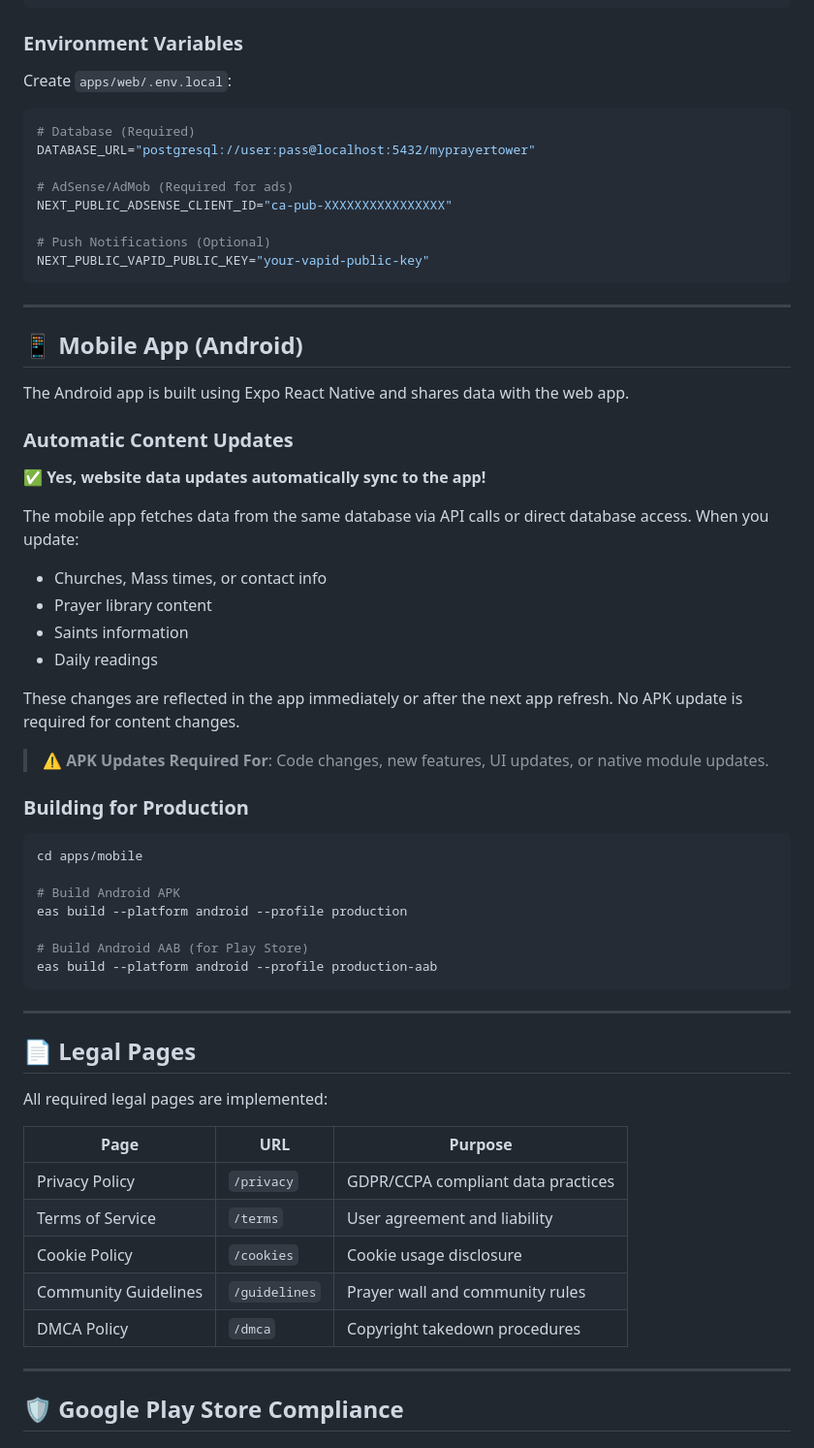
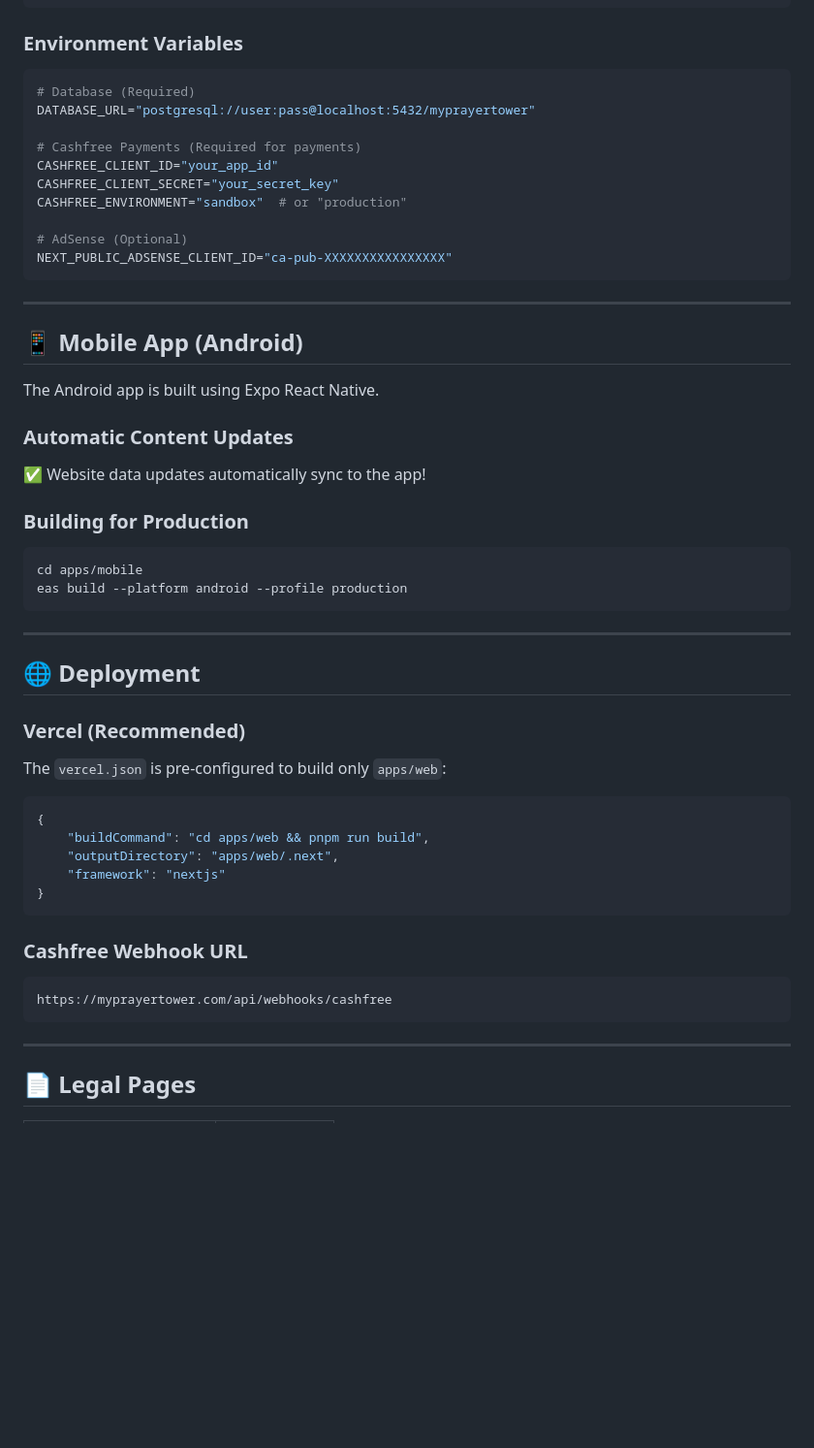
Before and after one commit to shortfeeds/MyPrayerTower, a Markdown page: README.md, the part around one of its changes. Shown at 97% size. GitHub-like rendering; blank space fills up the shorter version.

````diff
--- a/README.md
+++ b/README.md
@@ -88,65 +134,57 @@ pnpm --filter @mpt/web dev
 
 ### Environment Variables
 
-Create `apps/web/.env.local`:
-
 ```bash
 # Database (Required)
 DATABASE_URL="postgresql://user:pass@localhost:5432/myprayertower"
 
-# AdSense/AdMob (Required for ads)
+# Cashfree Payments (Required for payments)
+CASHFREE_CLIENT_ID="your_app_id"
+CASHFREE_CLIENT_SECRET="your_secret_key"
+CASHFREE_ENVIRONMENT="sandbox"  # or "production"
+
+# AdSense (Optional)
 NEXT_PUBLIC_ADSENSE_CLIENT_ID="ca-pub-XXXXXXXXXXXXXXXX"
-
-# Push Notifications (Optional)
-NEXT_PUBLIC_VAPID_PUBLIC_KEY="your-vapid-public-key"
 ```
 
 ---
 
 ## 📱 Mobile App (Android)
 
-The Android app is built using Expo React Native and shares data with the web app.
+The Android app is built using Expo React Native.
 
 ### Automatic Content Updates
-✅ **Yes, website data updates automatically sync to the app!**
-
-The mobile app fetches data from the same database via API calls or direct database access. When you update:
-- Churches, Mass times, or contact info
-- Prayer library content
-- Saints information
-- Daily readings
-
-These changes are reflected in the app immediately or after the next app refresh. No APK update is required for content changes.
-
-> ⚠️ **APK Updates Required For**: Code changes, new features, UI updates, or native module updates.
+✅ Website data updates automatically sync to the app!
 
 ### Building for Production
 
 ```bash
 cd apps/mobile
+eas build --platform android --profile production
+```
 
-# Build Android APK
-eas build --platform android --profile production
+---
 
-# Build Android AAB (for Play Store)
-eas build --platform android --profile production-aab
+## 🌐 Deployment
+
+### Vercel (Recommended)
+
+The `vercel.json` is pre-configured to build only `apps/web`:
+
+```json
+{
+    "buildCommand": "cd apps/web && pnpm run build",
+    "outputDirectory": "apps/web/.next",
+    "framework": "nextjs"
+}
+```
+
+### Cashfree Webhook URL
+```
+https://myprayertower.com/api/webhooks/cashfree
 ```
 
 ---
 
 ## 📄 Legal Pages
 
-All required legal pages are implemented:
-
-| Page | URL | Purpose |
-|------|-----|---------|
-| Privacy Policy | `/privacy` | GDPR/CCPA compliant data practices |
-| Terms of Service | `/terms` | User agreement and liability |
-| Cookie Policy | `/cookies` | Cookie usage disclosure |
-| Community Guidelines | `/guidelines` | Prayer wall and community rules |
-| DMCA Policy | `/dmca` | Copyright takedown procedures |
-
----
-
-## 🛡️ Google Play Store Compliance
-
````
Also changed, not shown: other parts of README.md (+91 -85 lines).
